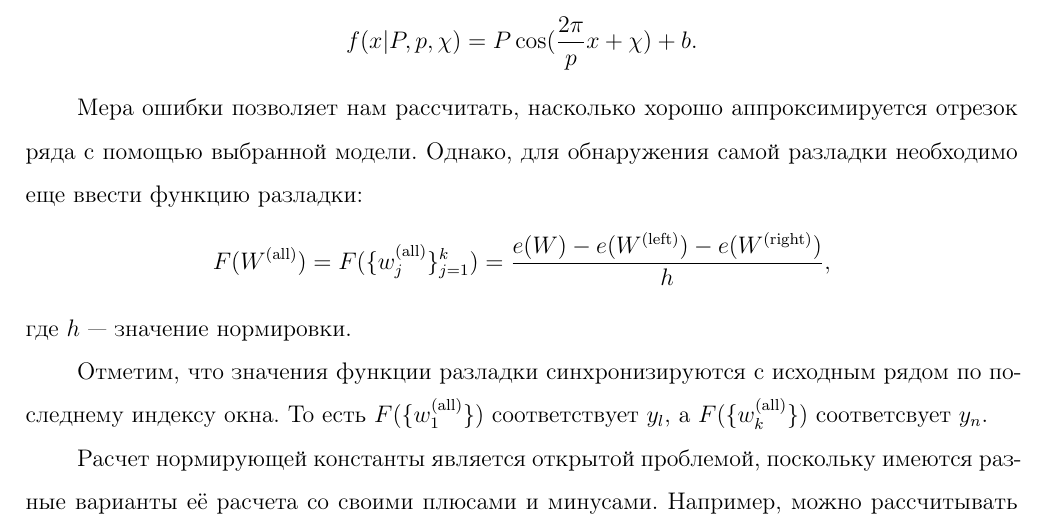
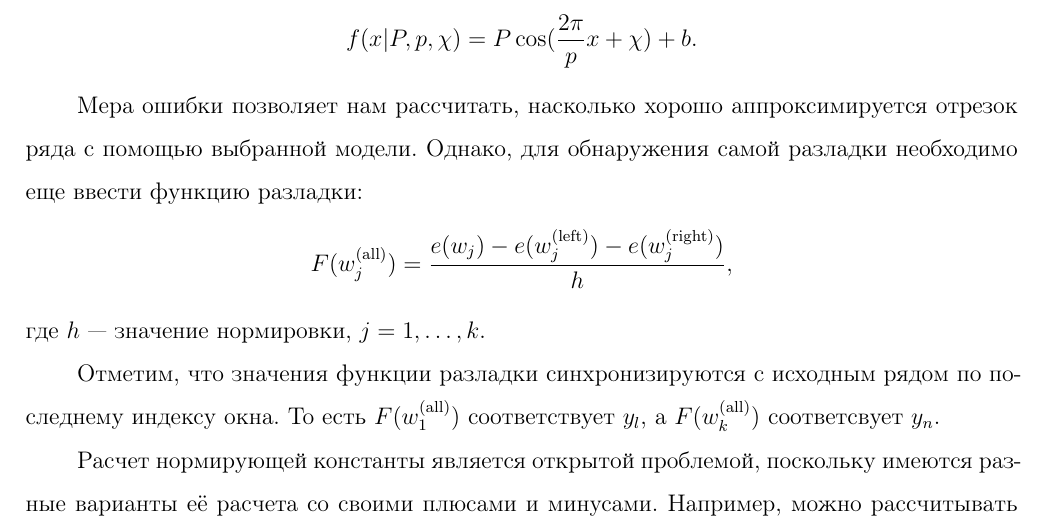
Before and after one commit to Klimmy/nir-ssa, a LaTeX document (3rd semester/NIR Merzlyakov.tex): part of page 7 of 17, cut so that both start at the same text. The pictures show the PDF file 3rd semester/NIR Merzlyakov.pdf that the author committed with the source.

Commit message:
corrected notations

```diff
--- a/3rd semester/NIR Merzlyakov.tex
+++ b/3rd semester/NIR Merzlyakov.tex
@@ -287,11 +287,11 @@ f(x | P, p, \chi) = P\cos(\frac{2\pi}{p}x + \chi) + b.
 
 Мера ошибки позволяет нам рассчитать, насколько хорошо аппроксимируется отрезок ряда с помощью выбранной модели. Однако, для обнаружения самой разладки необходимо еще ввести функцию разладки:
 \begin{equation*}
-F(W^{\mathrm{(all)}}) = F(\{w_j^{\mathrm{(all)}} \}_{j=1}^k ) = \frac{e(W) - e(W^{\mathrm{(left)}}) - e(W^{\mathrm{(right)}})}{h},
+F(w_j^{\mathrm{(all)}} ) = \frac{e(w_j) - e(w_j^{\mathrm{(left)}}) - e(w_j^{\mathrm{(right)}})}{h},
 \end{equation*}
-где $h$ --- значение нормировки.
+где $h$ --- значение нормировки, $j = 1, \dots, k$.
 
-Отметим, что значения функции разладки синхронизируются с исходным рядом по последнему индексу окна. То есть $F(\{w_1^{\mathrm{(all)}} \}) $ соответствует $y_l$, а $F(\{w_k^{\mathrm{(all)}} \}) $ соответсвует $y_n$.
+Отметим, что значения функции разладки синхронизируются с исходным рядом по последнему индексу окна. То есть $F(w_1^{\mathrm{(all)}}) $ соответствует $y_l$, а $F(w_k^{\mathrm{(all)}}) $ соответсвует $y_n$.
 
 Расчет нормирующей константы является открытой проблемой, поскольку имеются разные варианты её расчета со своими плюсами и минусами.
 Например, можно рассчитывать её как значение функции ошибки на первом отрезке ряда (предполагая, что на этом отрезке не происходило разладок):
```
Also changed, not shown: 3rd semester/NIR Merzlyakov.pdf.
